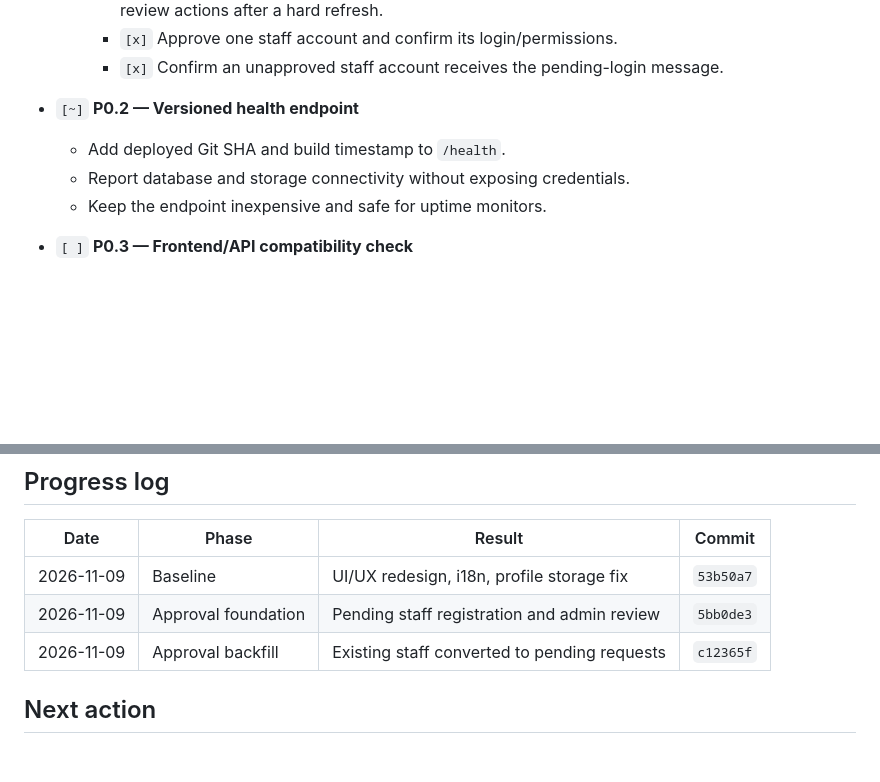
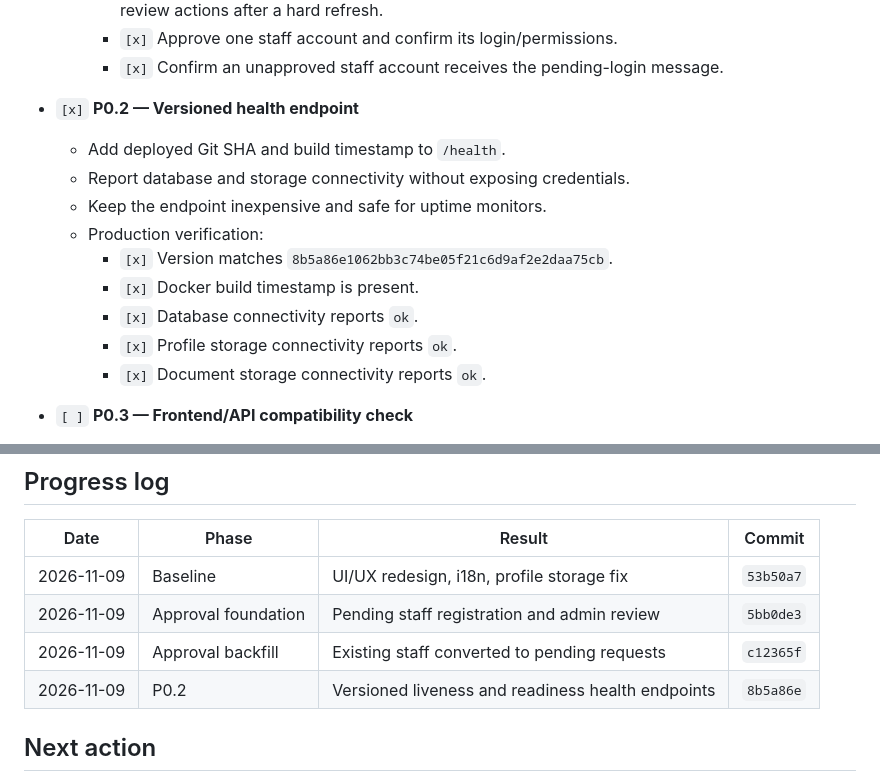
Before and after one commit to youceeef/school_management_full_stack, a Markdown page: docs/IMPROVEMENT_ROADMAP.md, 2 parts joined by grey strips. Rendered like a GitHub page; blank space fills up the shorter version.

Commit message:
Mark P0 health verification complete

```diff
--- a/docs/IMPROVEMENT_ROADMAP.md
+++ b/docs/IMPROVEMENT_ROADMAP.md
@@ -96,10 +96,16 @@ and establish a trustworthy production baseline before adding more features.
     - `[x]` Confirm an unapproved staff account receives the pending-login
       message.
 
-- `[~]` **P0.2 — Versioned health endpoint**
+- `[x]` **P0.2 — Versioned health endpoint**
   - Add deployed Git SHA and build timestamp to `/health`.
   - Report database and storage connectivity without exposing credentials.
   - Keep the endpoint inexpensive and safe for uptime monitors.
+  - Production verification:
+    - `[x]` Version matches `8b5a86e1062bb3c74be05f21c6d9af2e2daa75cb`.
+    - `[x]` Docker build timestamp is present.
+    - `[x]` Database connectivity reports `ok`.
+    - `[x]` Profile storage connectivity reports `ok`.
+    - `[x]` Document storage connectivity reports `ok`.
 
 - `[ ]` **P0.3 — Frontend/API compatibility check**
   - Expose the expected API schema version in the frontend build.
@@ -426,6 +432,7 @@ Analytics must use scoped, privacy-conscious aggregate data.
 | 2026-11-09 | Baseline | UI/UX redesign, i18n, profile storage fix | `53b50a7` |
 | 2026-11-09 | Approval foundation | Pending staff registration and admin review | `5bb0de3` |
 | 2026-11-09 | Approval backfill | Existing staff converted to pending requests | `c12365f` |
+| 2026-11-09 | P0.2 | Versioned liveness and readiness health endpoints | `8b5a86e` |
 
 ## Next action
 
```
